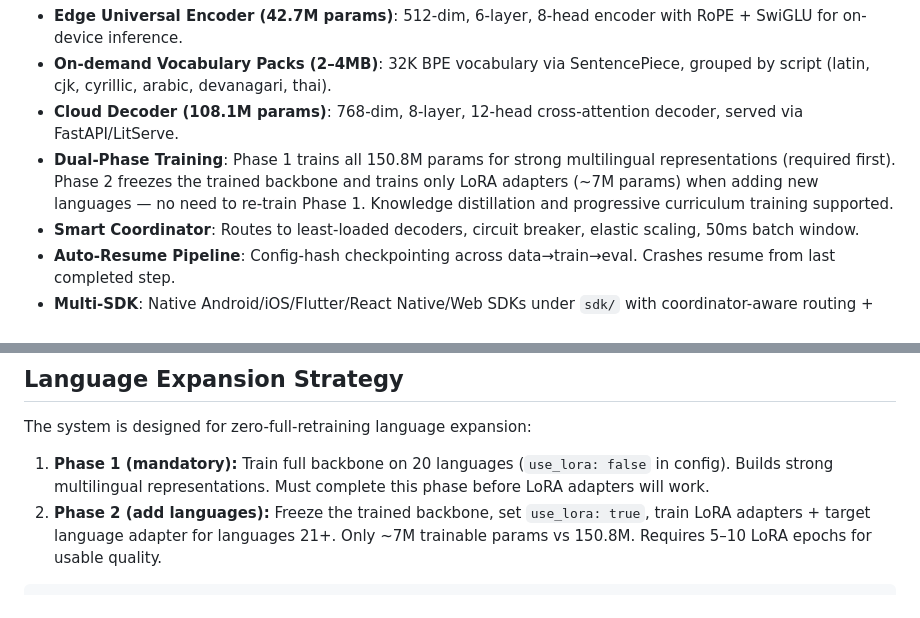
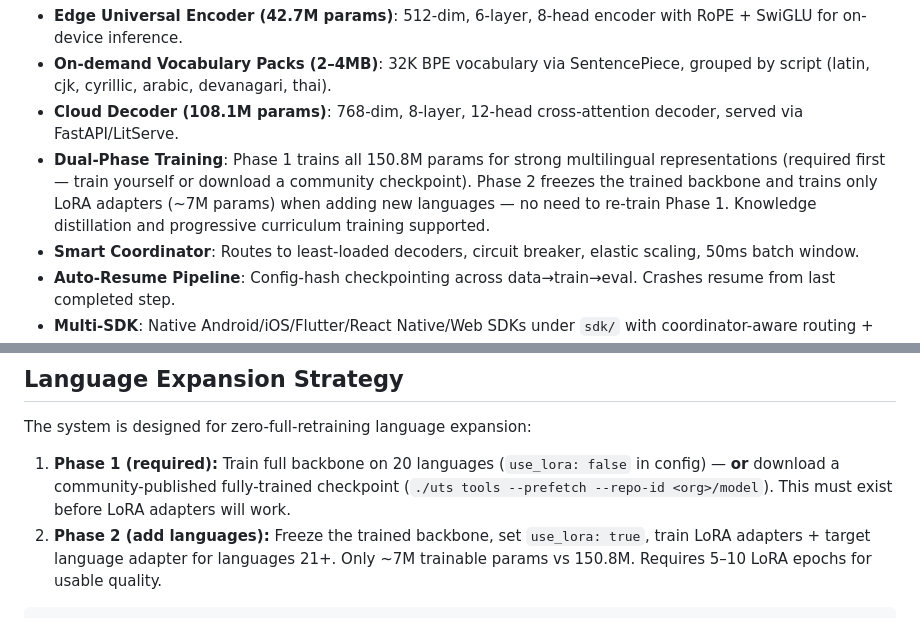
Before and after one commit to code-with-zeeshan/universal-translation-system, a Markdown page: README.md, 2 parts joined by grey strips. Drawn GitHub-style.

````diff
--- a/README.md
+++ b/README.md
@@ -12,7 +12,7 @@ Rather than bundling a huge model per language, the system splits the workflow f
 - **Edge Universal Encoder (42.7M params)**: 512-dim, 6-layer, 8-head encoder with RoPE + SwiGLU for on-device inference.
 - **On-demand Vocabulary Packs (2–4MB)**: 32K BPE vocabulary via SentencePiece, grouped by script (latin, cjk, cyrillic, arabic, devanagari, thai).
 - **Cloud Decoder (108.1M params)**: 768-dim, 8-layer, 12-head cross-attention decoder, served via FastAPI/LitServe.
-- **Dual-Phase Training**: Phase 1 trains all 150.8M params for strong multilingual representations (required first). Phase 2 freezes the trained backbone and trains only LoRA adapters (~7M params) when adding new languages — no need to re-train Phase 1. Knowledge distillation and progressive curriculum training supported.
+- **Dual-Phase Training**: Phase 1 trains all 150.8M params for strong multilingual representations (required first — train yourself or download a community checkpoint). Phase 2 freezes the trained backbone and trains only LoRA adapters (~7M params) when adding new languages — no need to re-train Phase 1. Knowledge distillation and progressive curriculum training supported.
 - **Smart Coordinator**: Routes to least-loaded decoders, circuit breaker, elastic scaling, 50ms batch window.
 - **Auto-Resume Pipeline**: Config-hash checkpointing across data→train→eval. Crashes resume from last completed step.
 - **Multi-SDK**: Native Android/iOS/Flutter/React Native/Web SDKs under `sdk/` with coordinator-aware routing + local decoder preference.
@@ -97,7 +97,7 @@ All tools are organized into 10 workflow groups. Run `./uts <group> --help` for
 
 The system is designed for zero-full-retraining language expansion:
 
-1. **Phase 1 (mandatory):** Train full backbone on 20 languages (`use_lora: false` in config). Builds strong multilingual representations. Must complete this phase before LoRA adapters will work.
+1. **Phase 1 (required):** Train full backbone on 20 languages (`use_lora: false` in config) — **or** download a community-published fully-trained checkpoint (`./uts tools --prefetch --repo-id <org>/model`). This must exist before LoRA adapters will work.
 2. **Phase 2 (add languages):** Freeze the trained backbone, set `use_lora: true`, train LoRA adapters + target language adapter for languages 21+. Only ~7M trainable params vs 150.8M. Requires 5–10 LoRA epochs for usable quality.
 
 ```bash
````
Also changed, not shown: SETUP_COMMANDS.md (+5 -5 lines), docs/ONBOARDING.md (+17 -9 lines).
